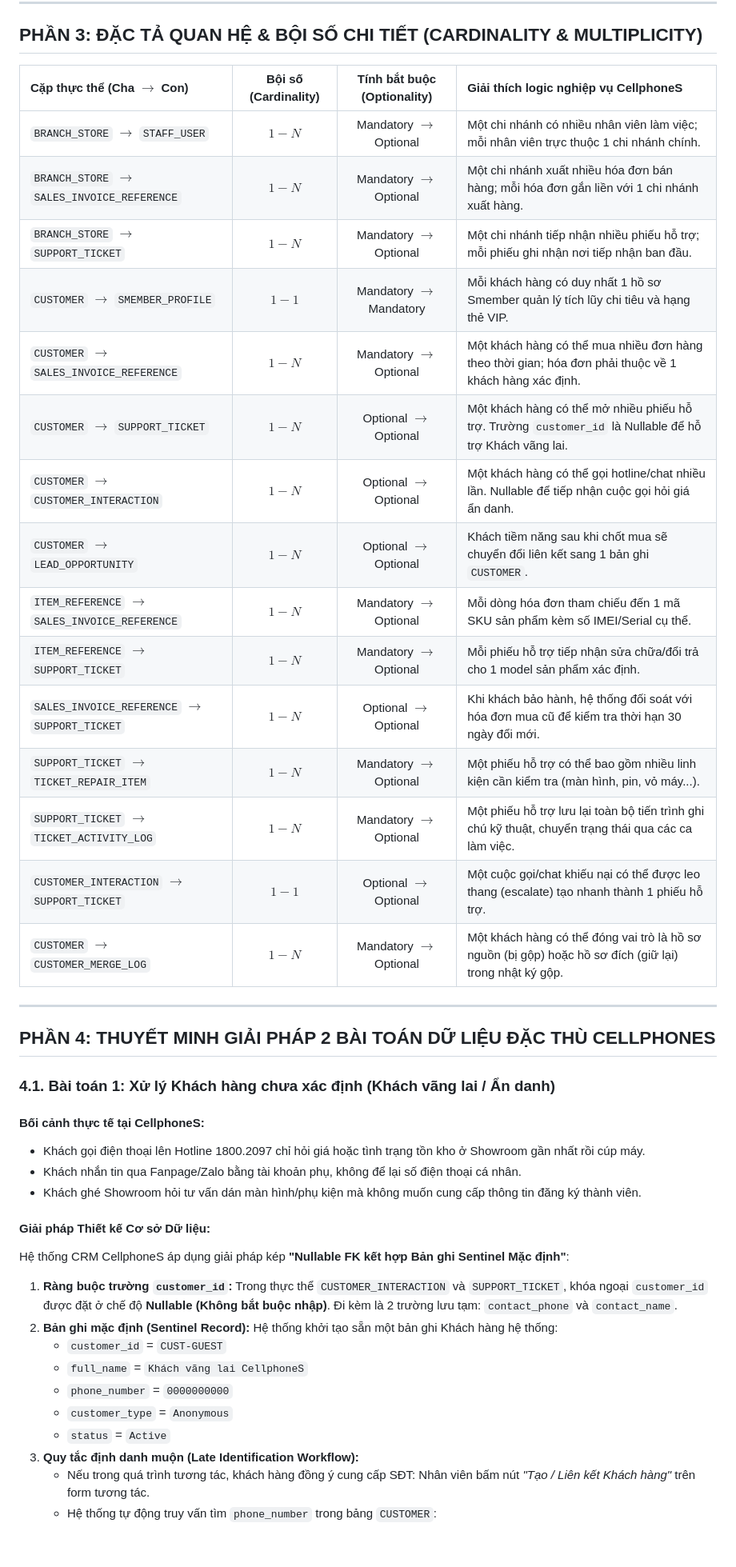
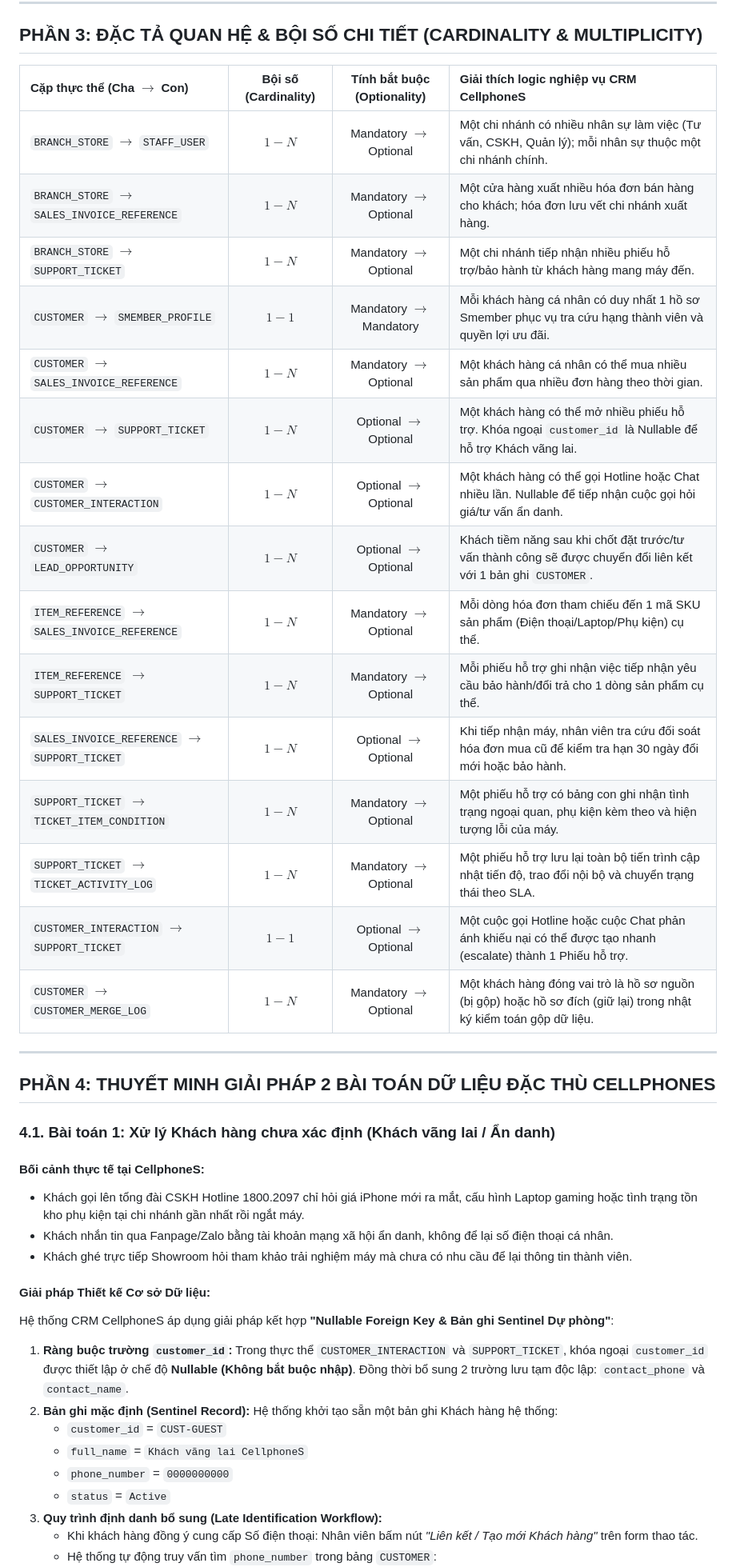
Before and after one commit to Qhuy108/CRM_CellphoneS, a Markdown page: docs/D01_ERD_ThuyetMinh.md, the part around one of its changes. Shown at 80% size. Drawn GitHub-style; blank space fills up the shorter version.

```diff
--- a/docs/D01_ERD_ThuyetMinh.md
+++ b/docs/D01_ERD_ThuyetMinh.md
@@ -222,23 +250,23 @@ erDiagram
 
 ## PHẦN 3: ĐẶC TẢ QUAN HỆ & BỘI SỐ CHI TIẾT (CARDINALITY & MULTIPLICITY)
 
-| Cặp thực thể (Cha $\rightarrow$ Con) | Bội số (Cardinality) | Tính bắt buộc (Optionality) | Giải thích logic nghiệp vụ CellphoneS |
+| Cặp thực thể (Cha $\rightarrow$ Con) | Bội số (Cardinality) | Tính bắt buộc (Optionality) | Giải thích logic nghiệp vụ CRM CellphoneS |
 | :--- | :---: | :---: | :--- |
-| `BRANCH_STORE` $\rightarrow$ `STAFF_USER` | $1 - N$ | Mandatory $\rightarrow$ Optional | Một chi nhánh có nhiều nhân viên làm việc; mỗi nhân viên trực thuộc 1 chi nhánh chính. |
-| `BRANCH_STORE` $\rightarrow$ `SALES_INVOICE_REFERENCE` | $1 - N$ | Mandatory $\rightarrow$ Optional | Một chi nhánh xuất nhiều hóa đơn bán hàng; mỗi hóa đơn gắn liền với 1 chi nhánh xuất hàng. |
-| `BRANCH_STORE` $\rightarrow$ `SUPPORT_TICKET` | $1 - N$ | Mandatory $\rightarrow$ Optional | Một chi nhánh tiếp nhận nhiều phiếu hỗ trợ; mỗi phiếu ghi nhận nơi tiếp nhận ban đầu. |
-| `CUSTOMER` $\rightarrow$ `SMEMBER_PROFILE` | $1 - 1$ | Mandatory $\rightarrow$ Mandatory | Mỗi khách hàng có duy nhất 1 hồ sơ Smember quản lý tích lũy chi tiêu và hạng thẻ VIP. |
-| `CUSTOMER` $\rightarrow$ `SALES_INVOICE_REFERENCE` | $1 - N$ | Mandatory $\rightarrow$ Optional | Một khách hàng có thể mua nhiều đơn hàng theo thời gian; hóa đơn phải thuộc về 1 khách hàng xác định. |
-| `CUSTOMER` $\rightarrow$ `SUPPORT_TICKET` | $1 - N$ | Optional $\rightarrow$ Optional | Một khách hàng có thể mở nhiều phiếu hỗ trợ. Trường `customer_id` là Nullable để hỗ trợ Khách vãng lai. |
-| `CUSTOMER` $\rightarrow$ `CUSTOMER_INTERACTION` | $1 - N$ | Optional $\rightarrow$ Optional | Một khách hàng có thể gọi hotline/chat nhiều lần. Nullable để tiếp nhận cuộc gọi hỏi giá ẩn danh. |
-| `CUSTOMER` $\rightarrow$ `LEAD_OPPORTUNITY` | $1 - N$ | Optional $\rightarrow$ Optional | Khách tiềm năng sau khi chốt mua sẽ chuyển đổi liên kết sang 1 bản ghi `CUSTOMER`. |
-| `ITEM_REFERENCE` $\rightarrow$ `SALES_INVOICE_REFERENCE` | $1 - N$ | Mandatory $\rightarrow$ Optional | Mỗi dòng hóa đơn tham chiếu đến 1 mã SKU sản phẩm kèm số IMEI/Serial cụ thể. |
-| `ITEM_REFERENCE` $\rightarrow$ `SUPPORT_TICKET` | $1 - N$ | Mandatory $\rightarrow$ Optional | Mỗi phiếu hỗ trợ tiếp nhận sửa chữa/đổi trả cho 1 model sản phẩm xác định. |
-| `SALES_INVOICE_REFERENCE` $\rightarrow$ `SUPPORT_TICKET` | $1 - N$ | Optional $\rightarrow$ Optional | Khi khách bảo hành, hệ thống đối soát với hóa đơn mua cũ để kiểm tra thời hạn 30 ngày đổi mới. |
-| `SUPPORT_TICKET` $\rightarrow$ `TICKET_REPAIR_ITEM` | $1 - N$ | Mandatory $\rightarrow$ Optional | Một phiếu hỗ trợ có thể bao gồm nhiều linh kiện cần kiểm tra (màn hình, pin, vỏ máy...). |
-| `SUPPORT_TICKET` $\rightarrow$ `TICKET_ACTIVITY_LOG` | $1 - N$ | Mandatory $\rightarrow$ Optional | Một phiếu hỗ trợ lưu lại toàn bộ tiến trình ghi chú kỹ thuật, chuyển trạng thái qua các ca làm việc. |
-| `CUSTOMER_INTERACTION` $\rightarrow$ `SUPPORT_TICKET` | $1 - 1$ | Optional $\rightarrow$ Optional | Một cuộc gọi/chat khiếu nại có thể được leo thang (escalate) tạo nhanh thành 1 phiếu hỗ trợ. |
-| `CUSTOMER` $\rightarrow$ `CUSTOMER_MERGE_LOG` | $1 - N$ | Mandatory $\rightarrow$ Optional | Một khách hàng có thể đóng vai trò là hồ sơ nguồn (bị gộp) hoặc hồ sơ đích (giữ lại) trong nhật ký gộp. |
+| `BRANCH_STORE` $\rightarrow$ `STAFF_USER` | $1 - N$ | Mandatory $\rightarrow$ Optional | Một chi nhánh có nhiều nhân sự làm việc (Tư vấn, CSKH, Quản lý); mỗi nhân sự thuộc một chi nhánh chính. |
+| `BRANCH_STORE` $\rightarrow$ `SALES_INVOICE_REFERENCE` | $1 - N$ | Mandatory $\rightarrow$ Optional | Một cửa hàng xuất nhiều hóa đơn bán hàng cho khách; hóa đơn lưu vết chi nhánh xuất hàng. |
+| `BRANCH_STORE` $\rightarrow$ `SUPPORT_TICKET` | $1 - N$ | Mandatory $\rightarrow$ Optional | Một chi nhánh tiếp nhận nhiều phiếu hỗ trợ/bảo hành từ khách hàng mang máy đến. |
+| `CUSTOMER` $\rightarrow$ `SMEMBER_PROFILE` | $1 - 1$ | Mandatory $\rightarrow$ Mandatory | Mỗi khách hàng cá nhân có duy nhất 1 hồ sơ Smember phục vụ tra cứu hạng thành viên và quyền lợi ưu đãi. |
+| `CUSTOMER` $\rightarrow$ `SALES_INVOICE_REFERENCE` | $1 - N$ | Mandatory $\rightarrow$ Optional | Một khách hàng cá nhân có thể mua nhiều sản phẩm qua nhiều đơn hàng theo thời gian. |
+| `CUSTOMER` $\rightarrow$ `SUPPORT_TICKET` | $1 - N$ | Optional $\rightarrow$ Optional | Một khách hàng có thể mở nhiều phiếu hỗ trợ. Khóa ngoại `customer_id` là Nullable để hỗ trợ Khách vãng lai. |
+| `CUSTOMER` $\rightarrow$ `CUSTOMER_INTERACTION` | $1 - N$ | Optional $\rightarrow$ Optional | Một khách hàng có thể gọi Hotline hoặc Chat nhiều lần. Nullable để tiếp nhận cuộc gọi hỏi giá/tư vấn ẩn danh. |
+| `CUSTOMER` $\rightarrow$ `LEAD_OPPORTUNITY` | $1 - N$ | Optional $\rightarrow$ Optional | Khách tiềm năng sau khi chốt đặt trước/tư vấn thành công sẽ được chuyển đổi liên kết với 1 bản ghi `CUSTOMER`. |
+| `ITEM_REFERENCE` $\rightarrow$ `SALES_INVOICE_REFERENCE` | $1 - N$ | Mandatory $\rightarrow$ Optional | Mỗi dòng hóa đơn tham chiếu đến 1 mã SKU sản phẩm (Điện thoại/Laptop/Phụ kiện) cụ thể. |
+| `ITEM_REFERENCE` $\rightarrow$ `SUPPORT_TICKET` | $1 - N$ | Mandatory $\rightarrow$ Optional | Mỗi phiếu hỗ trợ ghi nhận việc tiếp nhận yêu cầu bảo hành/đổi trả cho 1 dòng sản phẩm cụ thể. |
+| `SALES_INVOICE_REFERENCE` $\rightarrow$ `SUPPORT_TICKET` | $1 - N$ | Optional $\rightarrow$ Optional | Khi tiếp nhận máy, nhân viên tra cứu đối soát hóa đơn mua cũ để kiểm tra hạn 30 ngày đổi mới hoặc bảo hành. |
+| `SUPPORT_TICKET` $\rightarrow$ `TICKET_ITEM_CONDITION` | $1 - N$ | Mandatory $\rightarrow$ Optional | Một phiếu hỗ trợ có bảng con ghi nhận tình trạng ngoại quan, phụ kiện kèm theo và hiện tượng lỗi của máy. |
+| `SUPPORT_TICKET` $\rightarrow$ `TICKET_ACTIVITY_LOG` | $1 - N$ | Mandatory $\rightarrow$ Optional | Một phiếu hỗ trợ lưu lại toàn bộ tiến trình cập nhật tiến độ, trao đổi nội bộ và chuyển trạng thái theo SLA. |
+| `CUSTOMER_INTERACTION` $\rightarrow$ `SUPPORT_TICKET` | $1 - 1$ | Optional $\rightarrow$ Optional | Một cuộc gọi Hotline hoặc cuộc Chat phản ánh khiếu nại có thể được tạo nhanh (escalate) thành 1 Phiếu hỗ trợ. |
+| `CUSTOMER` $\rightarrow$ `CUSTOMER_MERGE_LOG` | $1 - N$ | Mandatory $\rightarrow$ Optional | Một khách hàng đóng vai trò là hồ sơ nguồn (bị gộp) hoặc hồ sơ đích (giữ lại) trong nhật ký kiểm toán gộp dữ liệu. |
 
 ---
 
@@ -247,19 +275,18 @@ erDiagram
 ### 4.1. Bài toán 1: Xử lý Khách hàng chưa xác định (Khách vãng lai / Ẩn danh)
 
 #### Bối cảnh thực tế tại CellphoneS:
-* Khách gọi điện thoại lên Hotline 1800.2097 chỉ hỏi giá hoặc tình trạng tồn kho ở Showroom gần nhất rồi cúp máy.
-* Khách nhắn tin qua Fanpage/Zalo bằng tài khoản phụ, không để lại số điện thoại cá nhân.
-* Khách ghé Showroom hỏi tư vấn dán màn hình/phụ kiện mà không muốn cung cấp thông tin đăng ký thành viên.
+* Khách gọi lên tổng đài CSKH Hotline 1800.2097 chỉ hỏi giá iPhone mới ra mắt, cấu hình Laptop gaming hoặc tình trạng tồn kho phụ kiện tại chi nhánh gần nhất rồi ngắt máy.
+* Khách nhắn tin qua Fanpage/Zalo bằng tài khoản mạng xã hội ẩn danh, không để lại số điện thoại cá nhân.
+* Khách ghé trực tiếp Showroom hỏi tham khảo trải nghiệm máy mà chưa có nhu cầu để lại thông tin thành viên.
 
 #### Giải pháp Thiết kế Cơ sở Dữ liệu:
-Hệ thống CRM CellphoneS áp dụng giải pháp kép **"Nullable FK kết hợp Bản ghi Sentinel Mặc định"**:
-1. **Ràng buộc trường `customer_id`:** Trong thực thể `CUSTOMER_INTERACTION` và `SUPPORT_TICKET`, khóa ngoại `customer_id` được đặt ở chế độ **Nullable (Không bắt buộc nhập)**. Đi kèm là 2 trường lưu tạm: `contact_phone` và `contact_name`.
+Hệ thống CRM CellphoneS áp dụng giải pháp kết hợp **"Nullable Foreign Key & Bản ghi Sentinel Dự phòng"**:
+1. **Ràng buộc trường `customer_id`:** Trong thực thể `CUSTOMER_INTERACTION` và `SUPPORT_TICKET`, khóa ngoại `customer_id` được thiết lập ở chế độ **Nullable (Không bắt buộc nhập)**. Đồng thời bổ sung 2 trường lưu tạm độc lập: `contact_phone` và `contact_name`.
 2. **Bản ghi mặc định (Sentinel Record):** Hệ thống khởi tạo sẵn một bản ghi Khách hàng hệ thống:
    * `customer_id` = `CUST-GUEST`
    * `full_name` = `Khách vãng lai CellphoneS`
    * `phone_number` = `0000000000`
-   * `customer_type` = `Anonymous`
    * `status` = `Active`
-3. **Quy tắc định danh muộn (Late Identification Workflow):**
-   * Nếu trong quá trình tương tác, khách hàng đồng ý cung cấp SĐT: Nhân viên bấm nút *"Tạo / Liên kết Khách hàng"* trên form tương tác.
+3. **Quy trình định danh bổ sung (Late Identification Workflow):**
+   * Khi khách hàng đồng ý cung cấp Số điện thoại: Nhân viên bấm nút *"Liên kết / Tạo mới Khách hàng"* trên form thao tác.
    * Hệ thống tự động truy vấn tìm `phone_number` trong bảng `CUSTOMER`:
```
Also changed, not shown: other parts of docs/D01_ERD_ThuyetMinh.md (+144 -117 lines), README_CRM_CELLPHONES.md (+1 -0 lines).
